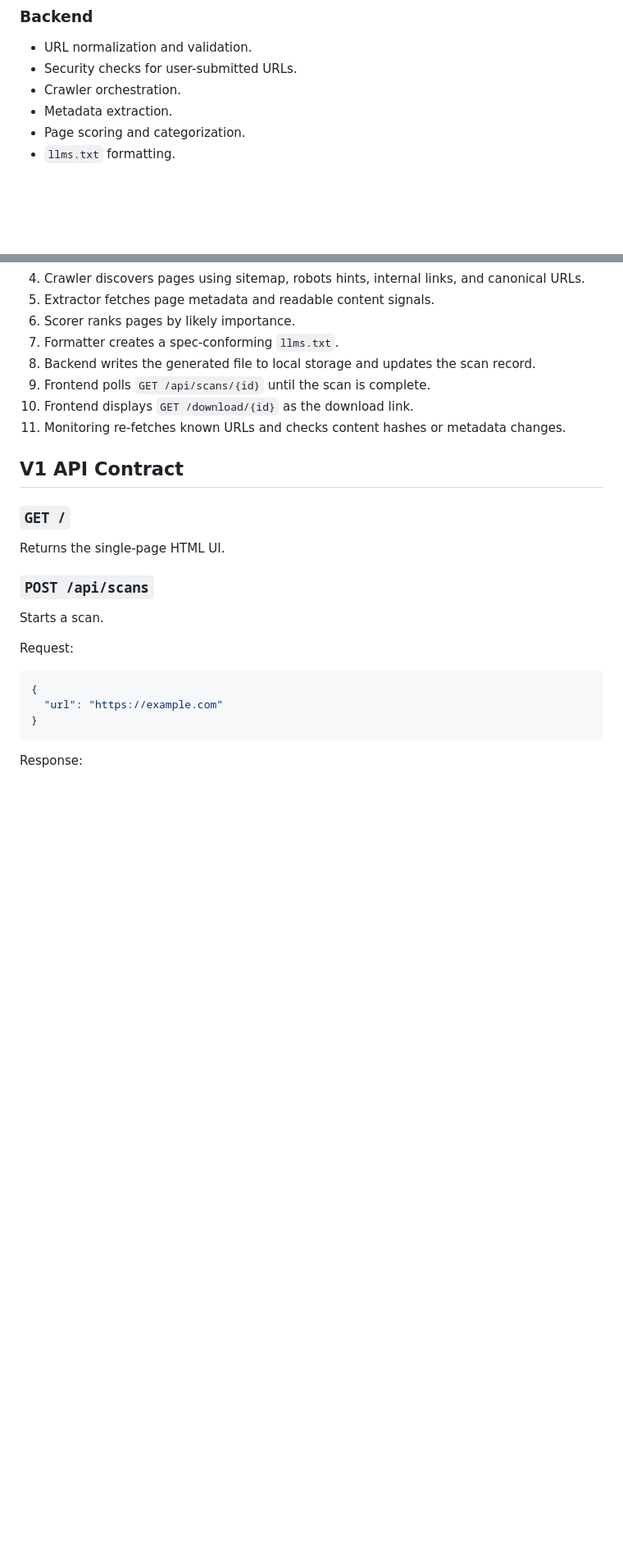
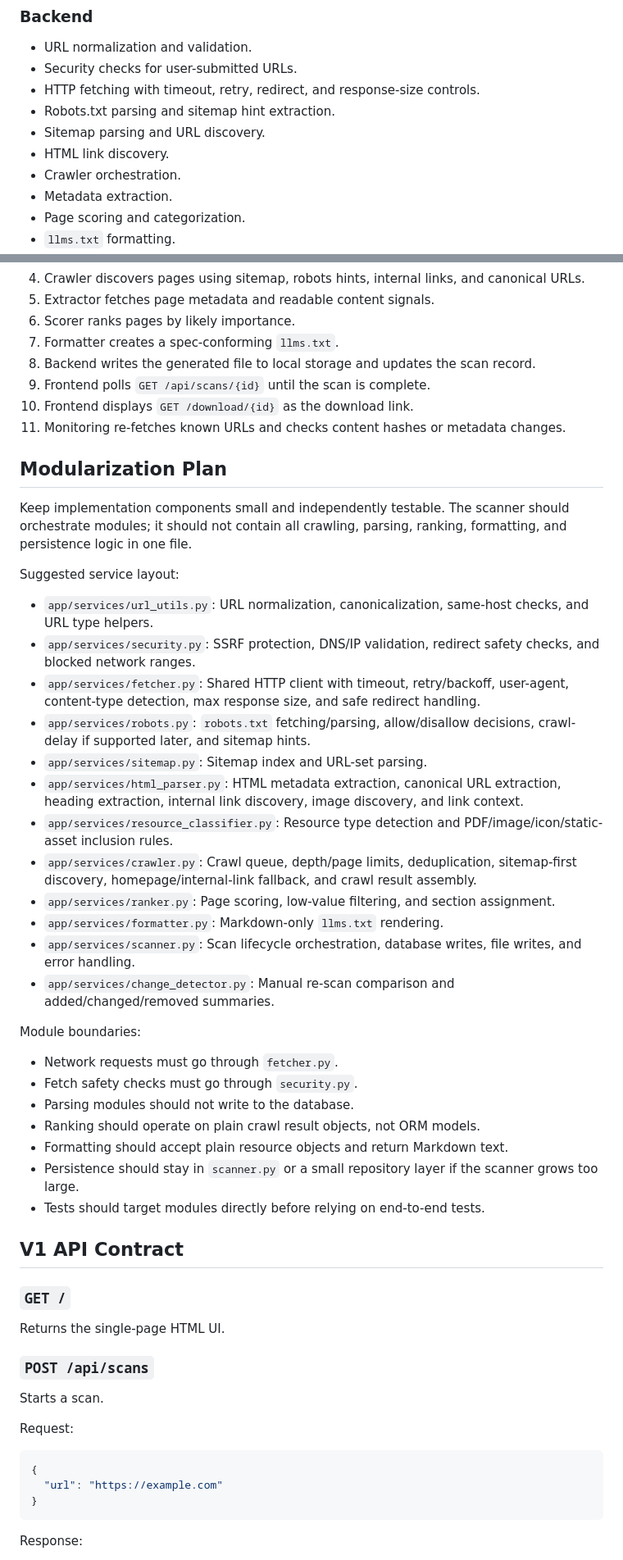
Before and after one commit to jamesyin96/llms-txt-yijun-yin, a Markdown page: IMPLEMENTATION_PLAN.md, 2 parts joined by grey strips. Shown at 82% size. Drawn GitHub-style; blank space fills up the shorter version.

Commit message:
Document service modularization plan
Changes:
- Expand the implementation plan with module boundaries for fetching, robots.txt, sitemap discovery, parsing, resource classification, crawling, formatting, and persistence.
- Clarify dependency order for the remaining implementation work.

Tests:
- Documentation-only change; no tests added.

```diff
--- a/IMPLEMENTATION_PLAN.md
+++ b/IMPLEMENTATION_PLAN.md
@@ -149,6 +149,10 @@ Rules to preserve:
 
 - URL normalization and validation.
 - Security checks for user-submitted URLs.
+- HTTP fetching with timeout, retry, redirect, and response-size controls.
+- Robots.txt parsing and sitemap hint extraction.
+- Sitemap parsing and URL discovery.
+- HTML link discovery.
 - Crawler orchestration.
 - Metadata extraction.
 - Page scoring and categorization.
@@ -170,6 +174,35 @@ Rules to preserve:
 9. Frontend polls `GET /api/scans/{id}` until the scan is complete.
 10. Frontend displays `GET /download/{id}` as the download link.
 11. Monitoring re-fetches known URLs and checks content hashes or metadata changes.
+
+## Modularization Plan
+
+Keep implementation components small and independently testable. The scanner should orchestrate modules; it should not contain all crawling, parsing, ranking, formatting, and persistence logic in one file.
+
+Suggested service layout:
+
+- `app/services/url_utils.py`: URL normalization, canonicalization, same-host checks, and URL type helpers.
+- `app/services/security.py`: SSRF protection, DNS/IP validation, redirect safety checks, and blocked network ranges.
+- `app/services/fetcher.py`: Shared HTTP client with timeout, retry/backoff, user-agent, content-type detection, max response size, and safe redirect handling.
+- `app/services/robots.py`: `robots.txt` fetching/parsing, allow/disallow decisions, crawl-delay if supported later, and sitemap hints.
+- `app/services/sitemap.py`: Sitemap index and URL-set parsing.
+- `app/services/html_parser.py`: HTML metadata extraction, canonical URL extraction, heading extraction, internal link discovery, image discovery, and link context.
+- `app/services/resource_classifier.py`: Resource type detection and PDF/image/icon/static-asset inclusion rules.
+- `app/services/crawler.py`: Crawl queue, depth/page limits, deduplication, sitemap-first discovery, homepage/internal-link fallback, and crawl result assembly.
+- `app/services/ranker.py`: Page scoring, low-value filtering, and section assignment.
+- `app/services/formatter.py`: Markdown-only `llms.txt` rendering.
+- `app/services/scanner.py`: Scan lifecycle orchestration, database writes, file writes, and error handling.
+- `app/services/change_detector.py`: Manual re-scan comparison and added/changed/removed summaries.
+
+Module boundaries:
+
+- Network requests must go through `fetcher.py`.
+- Fetch safety checks must go through `security.py`.
+- Parsing modules should not write to the database.
+- Ranking should operate on plain crawl result objects, not ORM models.
+- Formatting should accept plain resource objects and return Markdown text.
+- Persistence should stay in `scanner.py` or a small repository layer if the scanner grows too large.
+- Tests should target modules directly before relying on end-to-end tests.
 
 ## V1 API Contract
 
```
